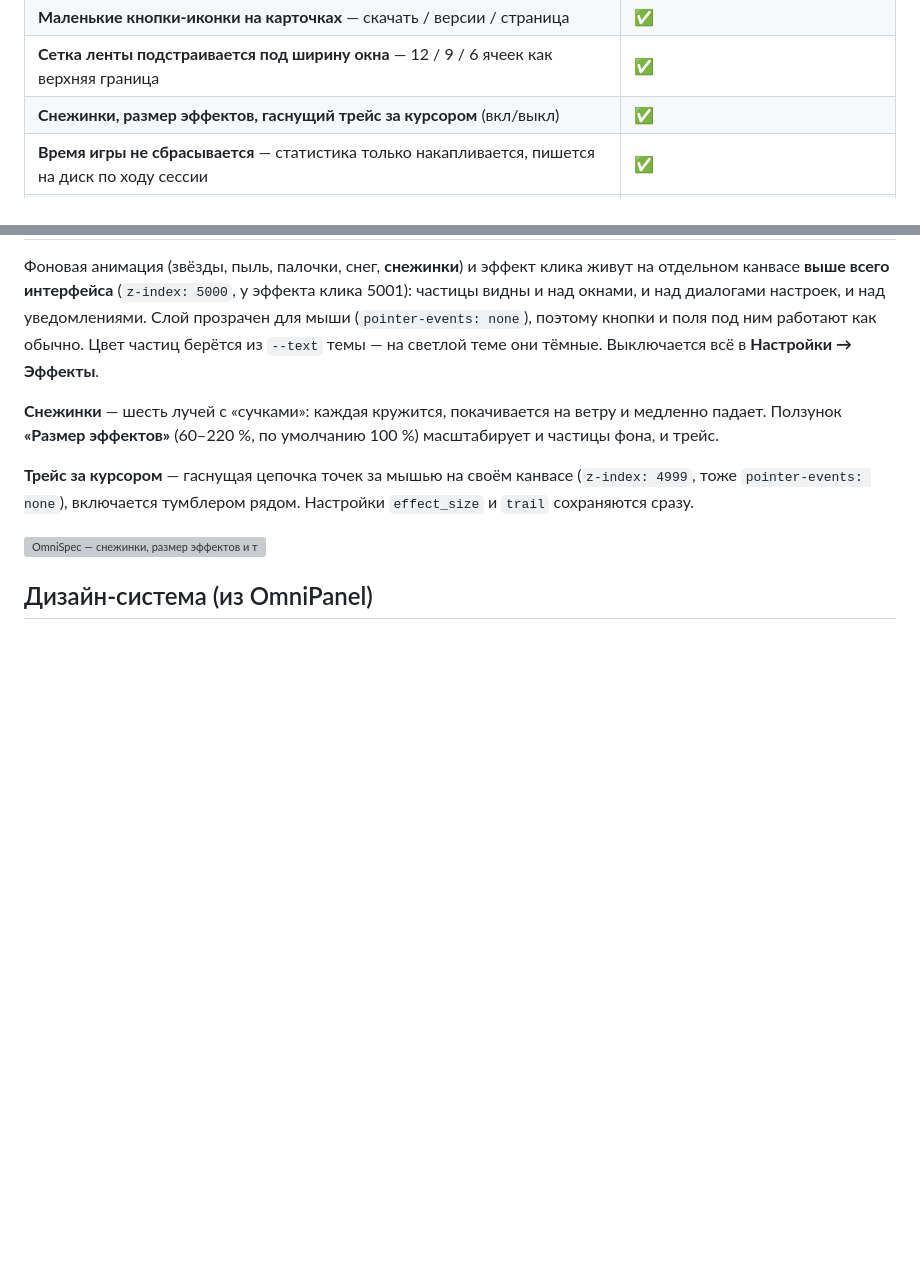
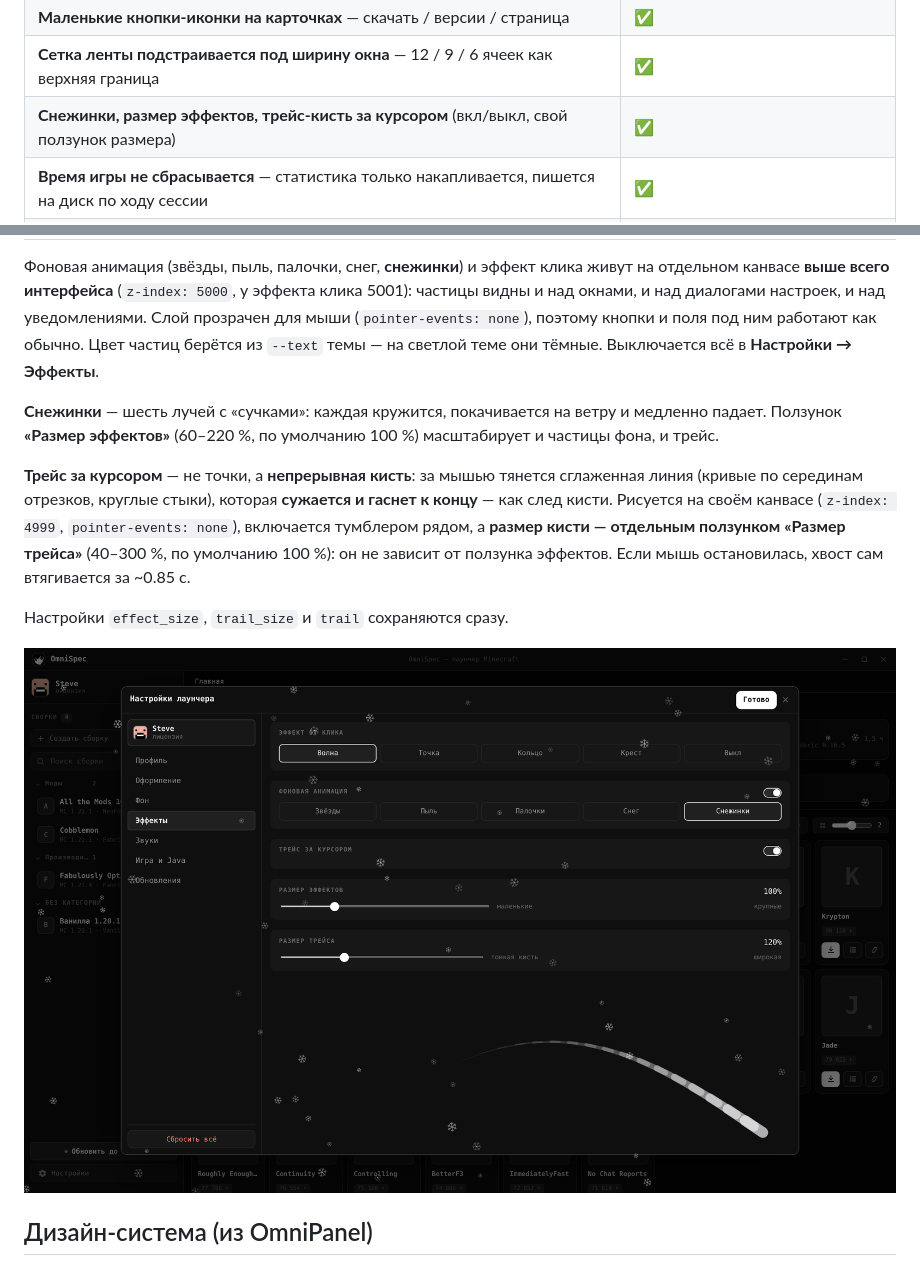
Before and after one commit to Shokydo/OmniSpec, a Markdown page: README.md, 2 parts joined by grey strips. Drawn GitHub-style; pictures changed too: docs/new-fx-trail.png (added); blank space fills up the shorter version; grey boxes are pictures that could not be loaded.

Commit message:
Трейс за курсором: непрерывная кисть с сужением на конце и отдельный ползунок «Размер трейса»; 0.18.1

```diff
--- a/README.md
+++ b/README.md
@@ -113,7 +113,7 @@
 | **Автодокачка зависимостей модов** — из версии на Modrinth и по картотеке `content.json` | ✅ |
 | **Маленькие кнопки-иконки на карточках** — скачать / версии / страница | ✅ |
 | **Сетка ленты подстраивается под ширину окна** — 12 / 9 / 6 ячеек как верхняя граница | ✅ |
-| **Снежинки, размер эффектов, гаснущий трейс за курсором** (вкл/выкл) | ✅ |
+| **Снежинки, размер эффектов, трейс-кисть за курсором** (вкл/выкл, свой ползунок размера) | ✅ |
 | **Время игры не сбрасывается** — статистика только накапливается, пишется на диск по ходу сессии | ✅ |
 | **Тема не сбрасывается** — любая выбранная тема сохраняется сразу, без кнопки «Сохранить» | ✅ |
 | **Смена версии сборки: два списка** — слева версии Minecraft, справа загрузчик и его версии | ✅ |
@@ -547,11 +547,17 @@ Modrinth, SHA-1. По ней работают обновления и прове
 медленно падает. Ползунок **«Размер эффектов»** (60–220 %, по умолчанию 100 %)
 масштабирует и частицы фона, и трейс.
 
-**Трейс за курсором** — гаснущая цепочка точек за мышью на своём канвасе
-(`z-index: 4999`, тоже `pointer-events: none`), включается тумблером рядом.
-Настройки `effect_size` и `trail` сохраняются сразу.
+**Трейс за курсором** — не точки, а **непрерывная кисть**: за мышью тянется
+сглаженная линия (кривые по серединам отрезков, круглые стыки), которая
+**сужается и гаснет к концу** — как след кисти. Рисуется на своём канвасе
+(`z-index: 4999`, `pointer-events: none`), включается тумблером рядом, а **размер
+кисти — отдельным ползунком «Размер трейса»** (40–300 %, по умолчанию 100 %):
+он не зависит от ползунка эффектов. Если мышь остановилась, хвост сам
+втягивается за ~0.85 с.
 
-![OmniSpec — снежинки, размер эффектов и трейс](docs/new-fx-flakes.png)
+Настройки `effect_size`, `trail_size` и `trail` сохраняются сразу.
+
+![OmniSpec — снежинки, размер эффектов и кисть-трейс](docs/new-fx-trail.png)
 
 ## Дизайн-система (из OmniPanel)
 
```
Also changed, not shown: 4 other files.
